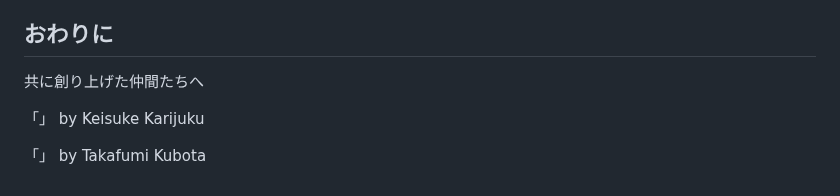
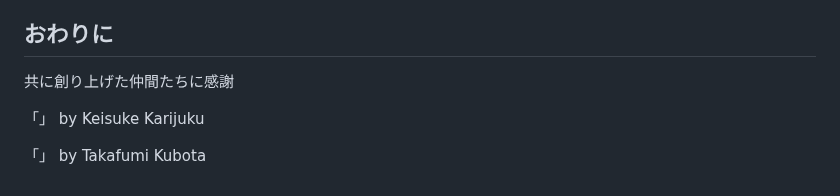
Before and after one commit to xxkuboxx/ai-hackathon-20250502, a Markdown page: story.md, the part around the change. GitHub-like rendering.

Commit message:
fix: Update acknowledgment message with gratitude
- Change "共に創り上げた仲間たちへ" to "共に創り上げた仲間たちに感謝"
- Express gratitude more explicitly
- Clearer intention of appreciation

🤖 Generated with [Claude Code](https://claude.ai/code)

Co-Authored-By: Claude <noreply@anthropic.com>

```diff
--- a/story.md
+++ b/story.md
@@ -122,7 +122,7 @@ Session MUSEが単なる自動作曲ツールと一線を画すのが、この
 -   **音楽の民主化**: 専門知識や高価な機材がなくても、鼻歌というアイデアの源泉から一つの楽曲を生み出せる世界の実現を目指します。
 
 ## おわりに
-共に創り上げた仲間たちへ
+共に創り上げた仲間たちに感謝
 
 「」 by Keisuke Karijuku
 
```
